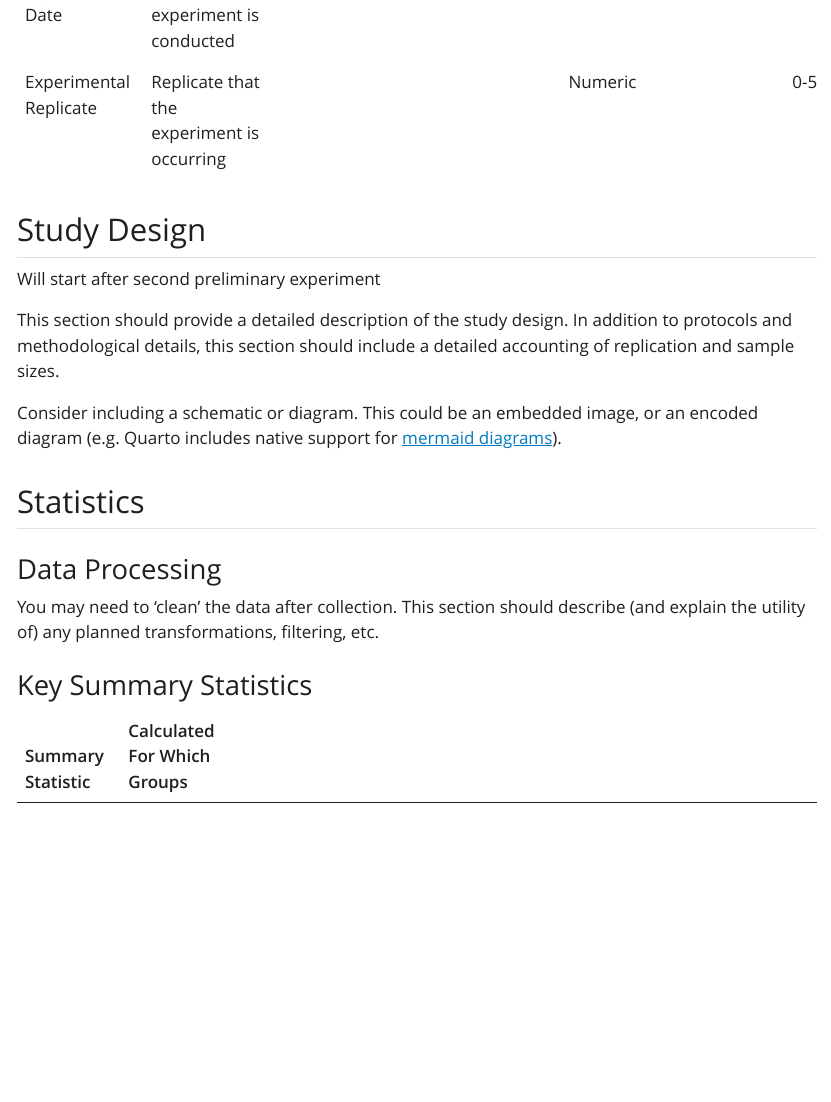
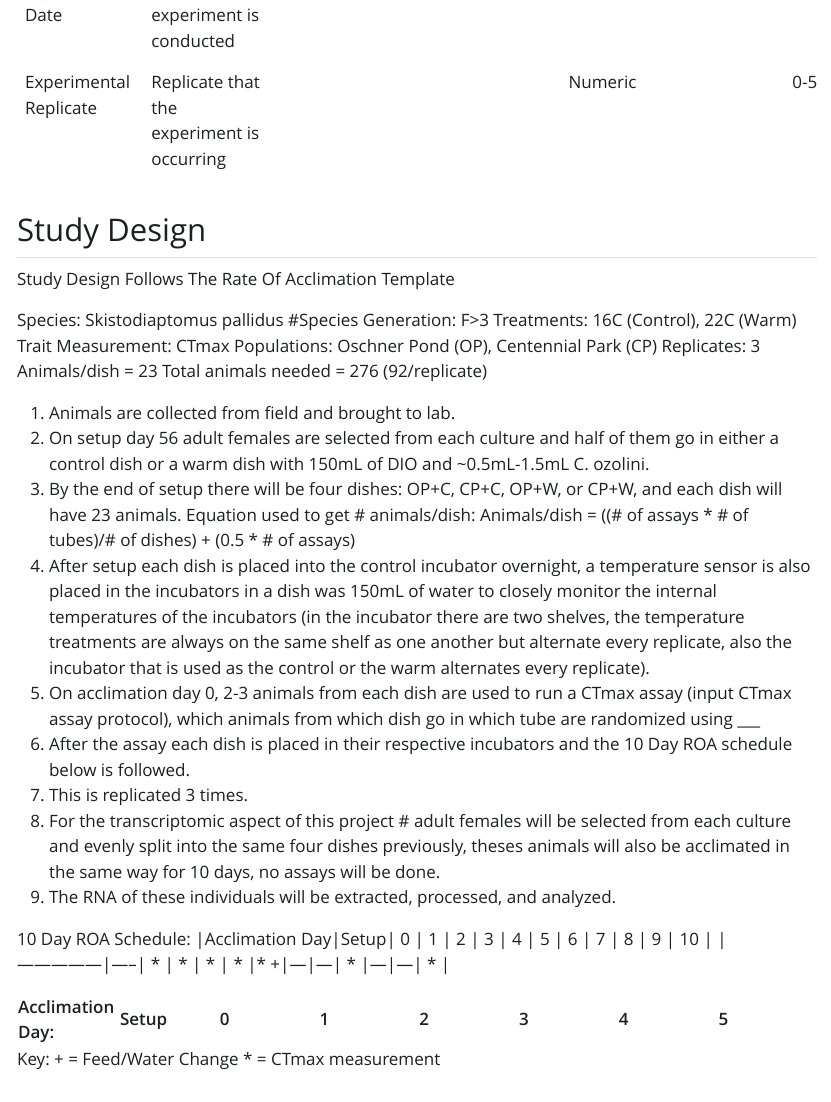
Before and after one commit to ZoopEcoEvo/Skisto_LARA, a Quarto document (Background/analysis_plan.qmd): the page in a window 1100 px wide, from 2830 px down. The pictures show the output file Background/analysis_plan.html that the author committed with the source, opened offline; Quarto's library style sheets are replaced by a plain one without menus.

Commit message:
Update Study design section of analysis plan

```diff
--- a/Background/analysis_plan.qmd
+++ b/Background/analysis_plan.qmd
@@ -54,12 +54,37 @@ Hypothesis:
 
 ## Study Design
 
-Will start after second preliminary experiment
+Study Design Follows The Rate Of Acclimation Template
 
-This section should provide a detailed description of the study design. In addition to protocols and methodological details, this section should include a detailed accounting of replication and sample sizes.
+Species: Skistodiaptomus pallidus #Species
+Generation: F>3
+Treatments: 16C (Control), 22C (Warm)
+Trait Measurement: CTmax
+Populations: Oschner Pond (OP), Centennial Park (CP)
+Replicates: 3
+Animals/dish = 23
+Total animals needed = 276 (92/replicate)
 
-Consider including a schematic or diagram. This could be an embedded image, or an encoded diagram (e.g. Quarto includes native support for [mermaid diagrams](https://quarto.org/docs/authoring/diagrams.html#overview)).
+1. Animals are collected from field and brought to lab.
+2. On setup day 56 adult females are selected from each culture and half of them go in either a control dish or a warm dish with 150mL of DIO and ~0.5mL-1.5mL C. ozolini.
+3. By the end of setup there will be four dishes: OP+C, CP+C, OP+W, or CP+W, and each dish will have 23 animals.
+Equation used to get # animals/dish:
+Animals/dish = ((# of assays * # of tubes)/# of dishes) + (0.5 * # of assays)
+4. After setup each dish is placed into the control incubator overnight, a temperature sensor is also placed in the incubators in a dish was 150mL of water to closely monitor the internal temperatures of the incubators (in the incubator there are two shelves, the temperature treatments are always on the same shelf as one another but alternate every replicate, also the incubator that is used as the control or the warm alternates every replicate).
+5. On acclimation day 0, 2-3 animals from each dish are used to run a CTmax assay (input CTmax assay protocol), which animals from which dish go in which tube are randomized using ___
+6. After the assay each dish is placed in their respective incubators and the 10 Day ROA schedule below is followed.
+7. This is replicated 3 times.
+8. For the transcriptomic aspect of this project # adult females will be selected from each culture and evenly split into the same four dishes previously, theses animals will also be acclimated in the same way for 10 days, no assays will be done.
+9. The RNA of these individuals will be extracted, processed, and analyzed.
 
+
+10 Day ROA Schedule:
+|Acclimation Day|Setup| 0 | 1 | 2 | 3 | 4 | 5 | 6 | 7 | 8 | 9 | 10 |
+|---------------|-----| * | * | * | * |* +|---|---| * |---|---| *  |
+
+Key:
++ = Feed/Water Change |
+* = CTmax measurement
 
 ## Statistics
 
```
Also changed, not shown: Background/analysis_plan.html.
